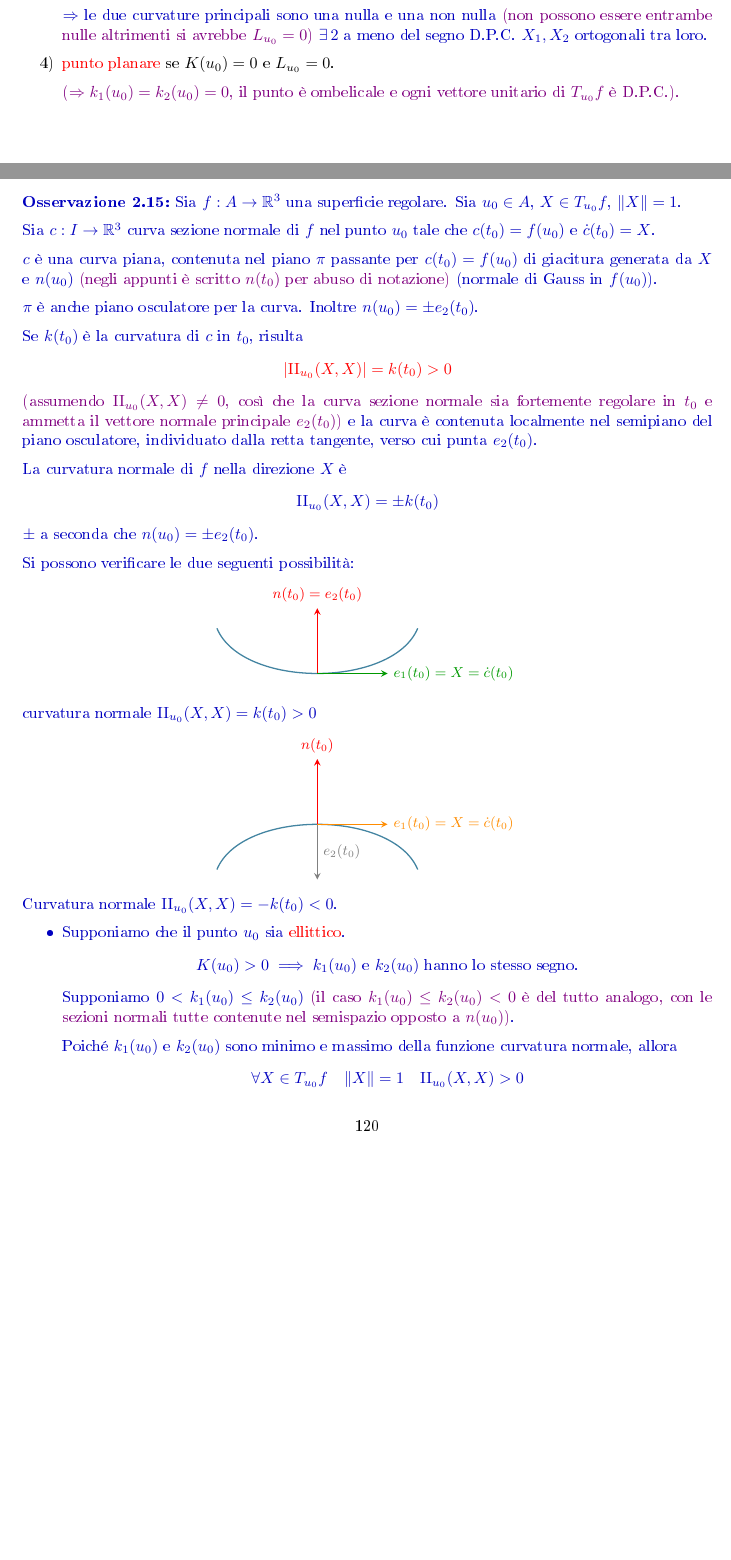
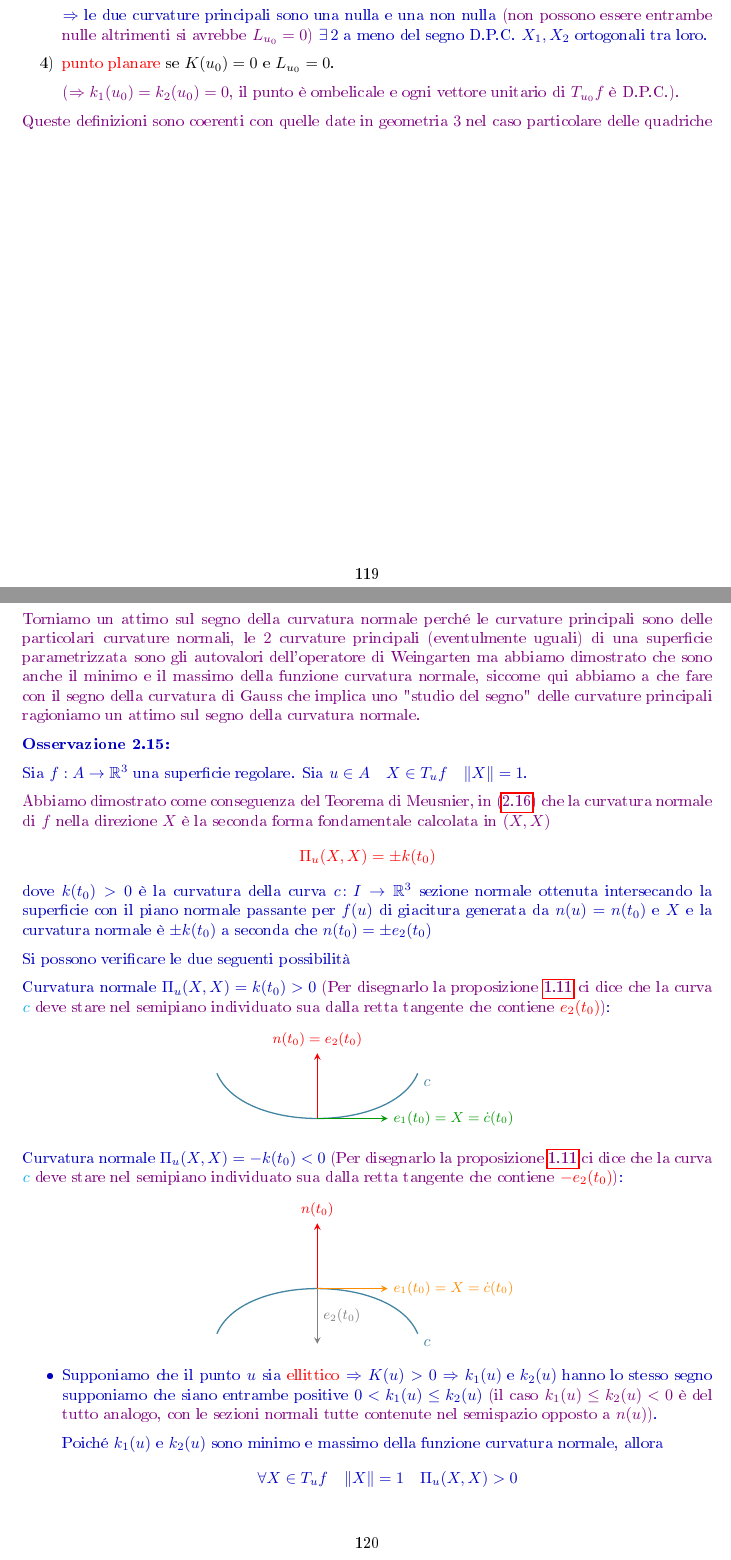
Before and after one commit to Nutontrante/Introduzione-alle-varieta-differenziabili, a LaTeX document (main.tex, which reads Superfici.tex): two parts of pages 120 and 121 of 127, joined at a grey line, cut so that both start at the same text, the shorter picture padded with empty space. The pictures show the PDF file main.pdf that the author committed with the source.

Commit message:
Ascoltata lezione 10 parte 2 Dileo fino al minuto 41

```diff
--- a/Superfici.tex
+++ b/Superfici.tex
@@ -2336,30 +2338,29 @@
             \textcolor{violet}{($\Rightarrow k_1(u_0) = k_2(u_0) = 0$, il punto è ombelicale e ogni vettore unitario di $T_{u_0}f$ è D.P.C.).}
         \end{enumerate}
         \end{definizione}
-        \newpage
+        \textcolor{violet}{Queste definizioni sono coerenti con quelle date in geometria $3$ nel caso particolare delle quadriche}
+        \newpage
+        \textcolor{violet}{Torniamo un attimo sul segno della curvatura normale perché le curvature principali
+        sono delle particolari curvature normali, le $2$ curvature principali (eventulmente uguali) di una superficie parametrizzata
+        sono gli autovalori dell'operatore di Weingarten ma abbiamo dimostrato che sono anche il minimo e il massimo della funzione curvatura normale,
+        siccome qui abbiamo a che fare con il segno della curvatura di Gauss che implica uno "studio del segno" delle curvature principali ragioniamo un attimo sul segno della curvatura normale.}
         \begin{osservazione}
-        Sia $f : A \to \mathbb{R}^3$ una superficie regolare. Sia $u_0 \in A$, $X \in T_{u_0}f$, $\norm{X} = 1$.
-
-        Sia $c : I \to \mathbb{R}^3$ curva sezione normale di $f$ nel punto $u_0$ tale che $c(t_0) = f(u_0)$ e $\dot{c}(t_0) = X$.
-
-        $c$ è una curva piana, contenuta nel piano $\pi$ passante per $c(t_0) = f(u_0)$ di giacitura generata da $X$ e $n(u_0)$ \textcolor{violet}{(negli appunti è scritto $n(t_0)$ per abuso di notazione)} (normale di Gauss in $f(u_0)$).
-
-        $\pi$ è anche piano osculatore per la curva. Inoltre $n(u_0) = \pm e_2(t_0)$.
-
-        Se $k(t_0)$ è la curvatura di $c$ in $t_0$, risulta
-        \[
-        \textcolor{red}{\abs{\mathrm{II}_{u_0}(X,X)} = k(t_0) > 0}
-        \]
-        \textcolor{violet}{(assumendo $\mathrm{II}_{u_0}(X,X) \neq 0$, così che la curva sezione normale sia fortemente regolare in $t_0$ e ammetta il vettore normale principale $e_2(t_0)$)} e la curva è contenuta localmente nel semipiano del piano osculatore, individuato dalla retta tangente, verso cui punta $e_2(t_0)$.
-
-        La curvatura normale di $f$ nella direzione $X$ è
-        \[
-        \mathrm{II}_{u_0}(X,X) = \pm k(t_0)
-        \]
-        $\pm$ a seconda che $n(u_0) = \pm e_2(t_0)$.
-
-        Si possono verificare le due seguenti possibilità:
-
+        \mbox{}
+
+        Sia $f : A \to \mathbb{R}^3$ una superficie regolare. Sia $u \in A \quad X \in T_{u}f \quad \norm{X} = 1$.
+
+        \textcolor{violet}{Abbiamo dimostrato come conseguenza del Teorema di
+        Meusnier, in \eqref{eq:pre_def_curvatura_normale} che la curvatura normale di $f$ nella direzione $X$ è la seconda forma fondamentale calcolata in $(X,X)$}
+        \[
+        \color{red} \Pi_{u}(X,X) = \pm k(t_0)
+        \]
+        dove $k(t_0)>0$ è la curvatura della curva $c \colon I \to \mathbb{R}^3$ sezione normale ottenuta intersecando la superficie con il piano normale passante per $f(u)$ di giacitura generata
+        da $n(u)=n(t_0)$ e $X$ e la curvatura normale è $\pm k(t_0)$ a seconda che $n(t_0)= \pm e_2(t_0)$
+
+        Si possono verificare le due seguenti possibilità
+
+        Curvatura normale $\Pi_{u}(X,X) = k(t_0) > 0$ \textcolor{violet}{(Per disegnarlo la proposizione \ref{prop:segno_curvatura_semipiano} ci dice
+        che la curva \textcolor{cyan}{$c$} deve stare nel semipiano individuato sua dalla retta tangente che contiene \textcolor{red}{$e_2(t_0)$})}:
         \begin{center}
         \begin{tikzpicture}[scale=1.1]
             % Curva concava verso l'alto
@@ -2370,8 +2371,8 @@
             \draw[green!60!black, thick, -stealth] (0,0.3) -- (1.4,0.3) node[right] {\small $e_1(t_0) = X = \dot{c}(t_0)$};
         \end{tikzpicture}
         \end{center}
-        curvatura normale $\mathrm{II}_{u_0}(X,X) = k(t_0) > 0$
-
+        Curvatura normale $\Pi_{u}(X,X) = -k(t_0) < 0$ \textcolor{violet}{(Per disegnarlo la proposizione \ref{prop:segno_curvatura_semipiano} ci dice
+        che la curva \textcolor{cyan}{$c$} deve stare nel semipiano individuato sua dalla retta tangente che contiene \textcolor{red}{$-e_2(t_0)$})}:
         \begin{center}
         \begin{tikzpicture}[scale=1.1]
             % Curva concava verso il basso
@@ -2384,26 +2385,19 @@
             \draw[orange!90!yellow, thick, -stealth] (0,-0.3) -- (1.4,-0.3) node[right] {\small $e_1(t_0) = X = \dot{c}(t_0)$};
         \end{tikzpicture}
         \end{center}
-        Curvatura normale $\mathrm{II}_{u_0}(X,X) = -k(t_0) < 0$.
-
         \begin{itemize}
-            \item Supponiamo che il punto $u_0$ sia \textcolor{red}{ellittico}.
+            \item Supponiamo che il punto $u$ sia \textcolor{red}{ellittico} $\Rightarrow
+            K(u) > 0 \Rightarrow k_1(u) \text{ e } k_2(u) \text{ hanno lo stesso segno}$
+            supponiamo che siano entrambe positive $0 < k_1(u) \le k_2(u)$ \textcolor{violet}{(il caso $k_1(u) \le k_2(u) < 0$ è del tutto analogo, con le sezioni normali tutte contenute nel semispazio opposto a $n(u)$)}.
+
+            Poiché $k_1(u)$ e $k_2(u)$ sono minimo e massimo della funzione curvatura normale, allora
             \[
-            K(u_0) > 0 \implies k_1(u_0) \text{ e } k_2(u_0) \text{ hanno lo stesso segno.}
+            \forall X \in T_{u}f \quad \norm{X} = 1 \quad \Pi_{u}(X,X) > 0
             \]
-            Supponiamo $0 < k_1(u_0) \le k_2(u_0)$ \textcolor{violet}{(il caso $k_1(u_0) \le k_2(u_0) < 0$ è del tutto analogo, con le sezioni normali tutte contenute nel semispazio opposto a $n(u_0)$)}.
-
-            Poiché $k_1(u_0)$ e $k_2(u_0)$ sono minimo e massimo della funzione curvatura normale, allora
-            \[
-            \forall X \in T_{u_0}f \quad \norm{X} = 1 \quad \mathrm{II}_{u_0}(X,X) > 0
-            \]
-            $\implies$ localmente le curve sezioni normali in $u_0$ si trovano nello stesso semispazio individuato da $T_{u_0}f$.
-
-            \item Supponiamo $u_0$ punto \textcolor{red}{iperbolico}.
-            \[
-            K(u_0) < 0 \implies k_1(u_0) < 0 < k_2(u_0)
-            \]
-            Se $X_1$ e $X_2$ sono le direzioni principali di curvatura, per le relative curve sezioni normali (contenute in piani tra loro ortogonali) si avrà:
+            $\Rightarrow$ localmente le curve sezioni normali in $u$ si trovano nello stesso semispazio individuato da $T_{u}f$.
+
+            \item Supponiamo $u$ punto \textcolor{red}{iperbolico} $\Rightarrow K(u) < 0 \Rightarrow k_1(u) < 0 < k_2(u)$
+            se $X_1$ e $X_2$ sono le direzioni principali di curvatura, per le relative curve sezioni normali (contenute in piani tra loro ortogonali) si avrà:
 
             \begin{center}
             \begin{tikzpicture}[scale=1.1]
@@ -2414,7 +2408,7 @@
             \end{tikzpicture}
             \end{center}
             \[
-            k_1(u_0) = \mathrm{II}_{u_0}(X_1, X_1) = -\underset{\text{curvatura di } c_1}{k_1(t_0)} < 0
+            k_1(u) = \Pi_{u}(X_1, X_1) = -\underset{\text{curvatura di } c_1}{k_1(t_0)} < 0
             \]
 
             \begin{center}
@@ -2425,15 +2419,15 @@
             \end{tikzpicture}
             \end{center}
             \[
-            k_2(u_0) = \mathrm{II}_{u_0}(X_2, X_2) = +\underset{\text{curvatura di } c_2}{k_2(t_0)} > 0
+            k_2(u) = \Pi_{u}(X_2, X_2) = +\underset{\text{curvatura di } c_2}{k_2(t_0)} > 0
             \]
-            Le due curve sono contenute in piani tra loro ortogonali in semispazi opposti rispetto a $T_{u_0}f$:
+            Le due curve sono contenute in piani tra loro ortogonali in semispazi opposti rispetto a $T_{u}f$:
 
             \begin{center}
             \begin{tikzpicture}[scale=1.2]
-                % Piano tangente T_{u_0}f
+                % Piano tangente T_{u}f
                 \draw[thick] (-3,-0.8) -- (2,-0.8) -- (3.2,0.8) -- (-1.8,0.8) -- cycle;
-                \node at (3.2, 1.1) {$T_{u_0}f$};
+                \node at (3.2, 1.1) {$T_{u}f$};
                 % Origine nel punto di contatto
                 \coordinate (O) at (0,0);
                 % Vettore normale n(t_0)
@@ -2463 +2454,0 @@
-        Si dice che $X$ è \textcolor{red}{direzione asintotica} di $f$ in $u$ se \textcolor{red}{$\mathrm{II}_u(X,X) = 0$}, ovvero la curvatura normale della $f$ in $u$ nella direzione di $X$ è $0$.
@@ -2466,2 +2459 @@
         \begin{osservazione}
-        Se $X$ è D.A. di $f$ in $u$, allora $-X$ è D.A. di $f$ in $u$. Infatti $\norm{-X} = 1$ e $\mathrm{II}_u(-X,-X) = (-1)^2 \mathrm{II}_u(X,X) = 0$.
```
Also changed, not shown: main.pdf, Superfici.tex (39 more changed lines).
